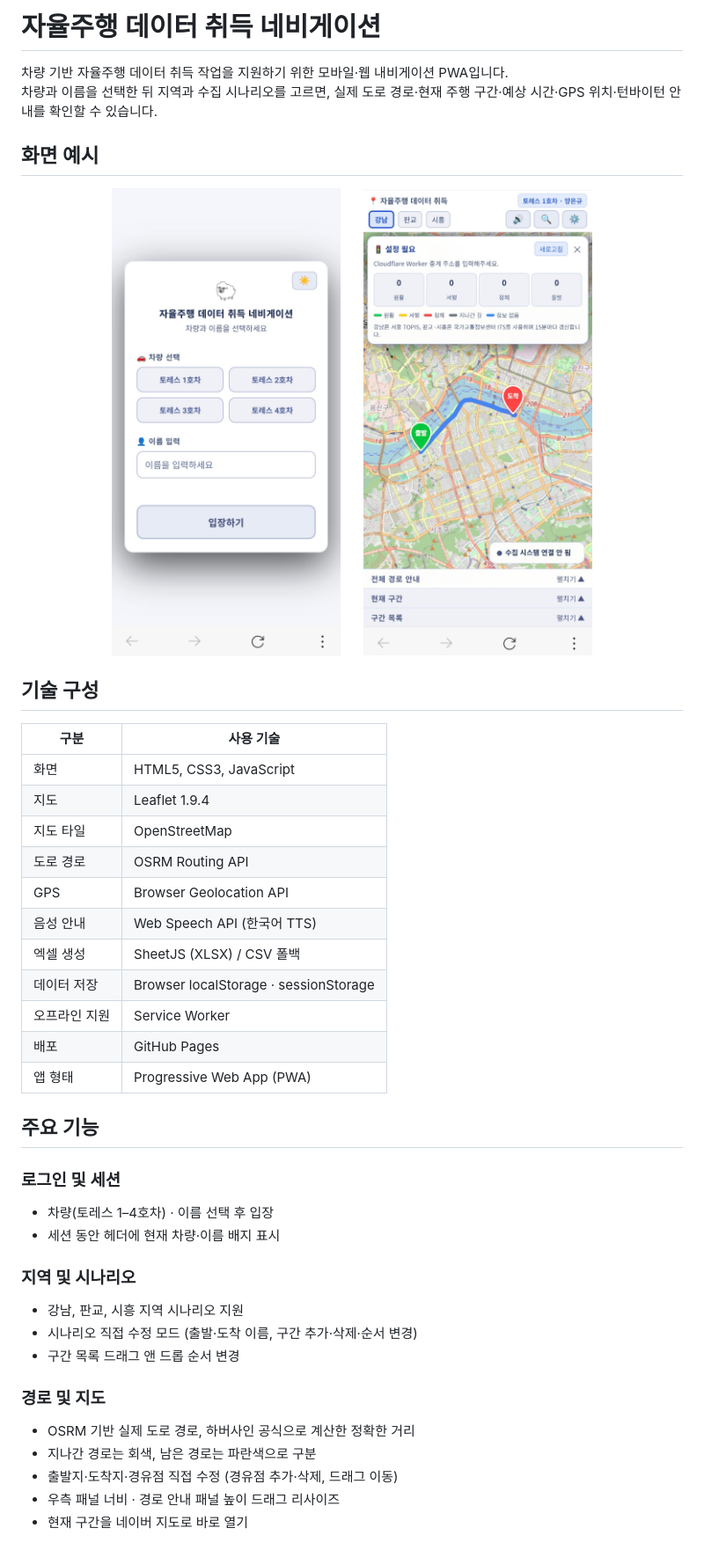
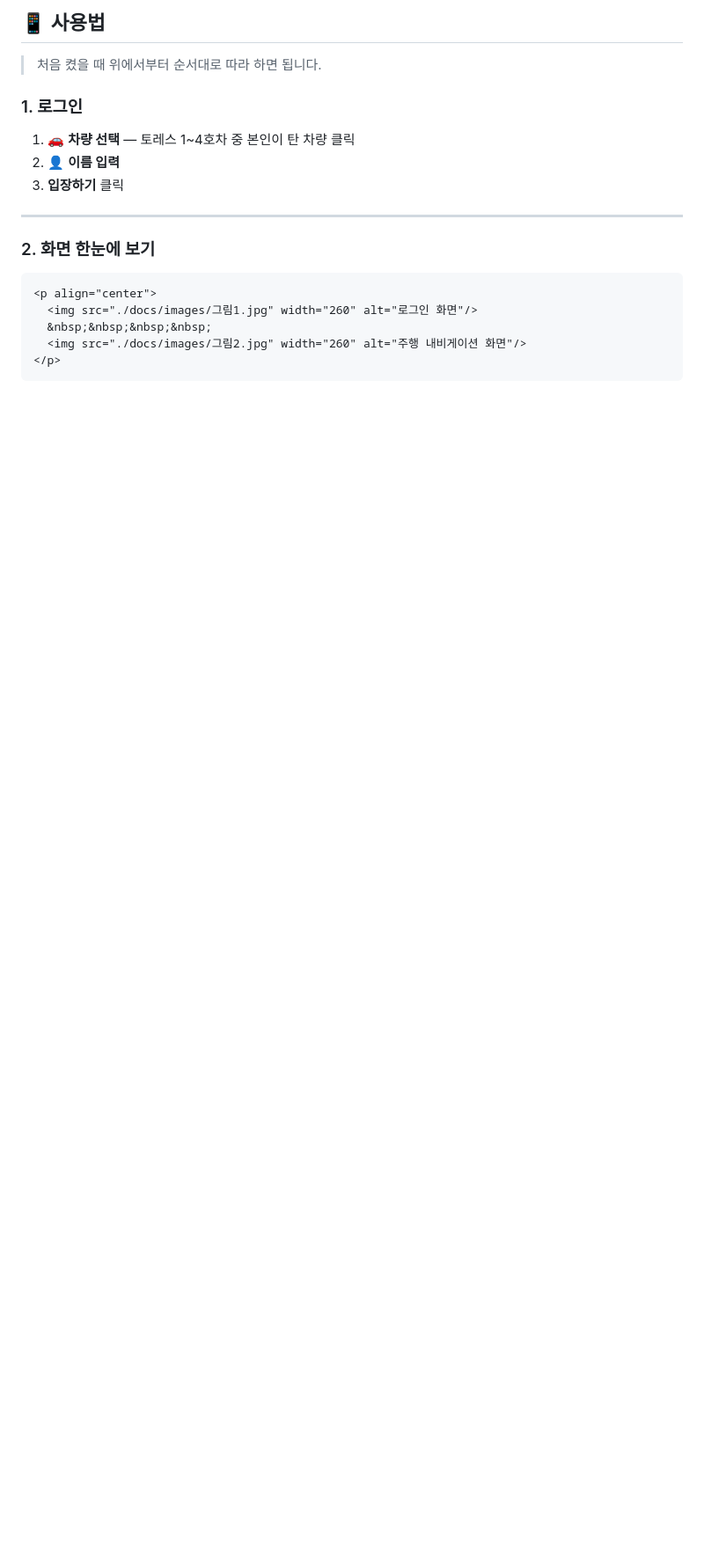
Before and after one commit to yaaaaangeo/nav-app, a Markdown page: README.md, the part around one of its changes. Shown at 88% size. Rendered like a GitHub page; blank space fills up the shorter version.

````diff
--- a/README.md
+++ b/README.md
@@ -1,47 +1,20 @@
-# 자율주행 데이터 취득 네비게이션
+## 📱 사용법
 
-차량 기반 자율주행 데이터 취득 작업을 지원하기 위한 모바일·웹 내비게이션 PWA입니다.
-차량과 이름을 선택한 뒤 지역과 수집 시나리오를 고르면, 실제 도로 경로·현재 주행 구간·예상 시간·GPS 위치·턴바이턴 안내를 확인할 수 있습니다.
+> 처음 켰을 때 위에서부터 순서대로 따라 하면 됩니다.
 
-## 화면 예시
+### 1. 로그인
 
+1. 🚗 **차량 선택** — 토레스 1~4호차 중 본인이 탄 차량 클릭
+2. 👤 **이름 입력**
+3. **입장하기** 클릭
+
+---
+
+### 2. 화면 한눈에 보기
+
+```
 <p align="center">
   <img src="./docs/images/그림1.jpg" width="260" alt="로그인 화면"/>
   &nbsp;&nbsp;&nbsp;&nbsp;
   <img src="./docs/images/그림2.jpg" width="260" alt="주행 내비게이션 화면"/>
 </p>
-
-## 기술 구성
-
-| 구분 | 사용 기술 |
-|------|-----------|
-| 화면 | HTML5, CSS3, JavaScript |
-| 지도 | Leaflet 1.9.4 |
-| 지도 타일 | OpenStreetMap |
-| 도로 경로 | OSRM Routing API |
-| GPS | Browser Geolocation API |
-| 음성 안내 | Web Speech API (한국어 TTS) |
-| 엑셀 생성 | SheetJS (XLSX) / CSV 폴백 |
-| 데이터 저장 | Browser localStorage · sessionStorage |
-| 오프라인 지원 | Service Worker |
-| 배포 | GitHub Pages |
-| 앱 형태 | Progressive Web App (PWA) |
-
-## 주요 기능
-
-### 로그인 및 세션
-- 차량(토레스 1–4호차) · 이름 선택 후 입장
-- 세션 동안 헤더에 현재 차량·이름 배지 표시
-
-### 지역 및 시나리오
-- 강남, 판교, 시흥 지역 시나리오 지원
-- 시나리오 직접 수정 모드 (출발·도착 이름, 구간 추가·삭제·순서 변경)
-- 구간 목록 드래그 앤 드롭 순서 변경
-
-### 경로 및 지도
-- OSRM 기반 실제 도로 경로, 하버사인 공식으로 계산한 정확한 거리
-- 지나간 경로는 회색, 남은 경로는 파란색으로 구분
-- 출발지·도착지·경유점 직접 수정 (경유점 추가·삭제, 드래그 이동)
-- 우측 패널 너비 · 경로 안내 패널 높이 드래그 리사이즈
-- 현재 구간을 네이버 지도로 바로 열기
-
````
Also changed, not shown: other parts of README.md (+81 -69 lines).
